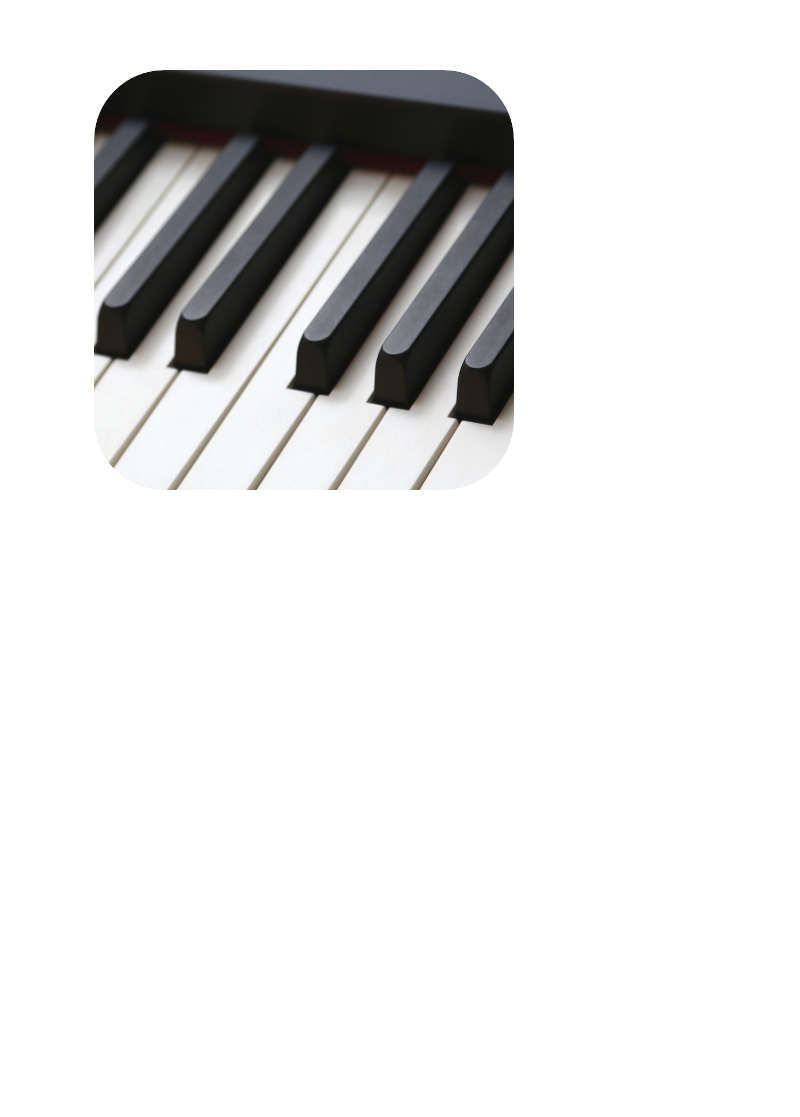
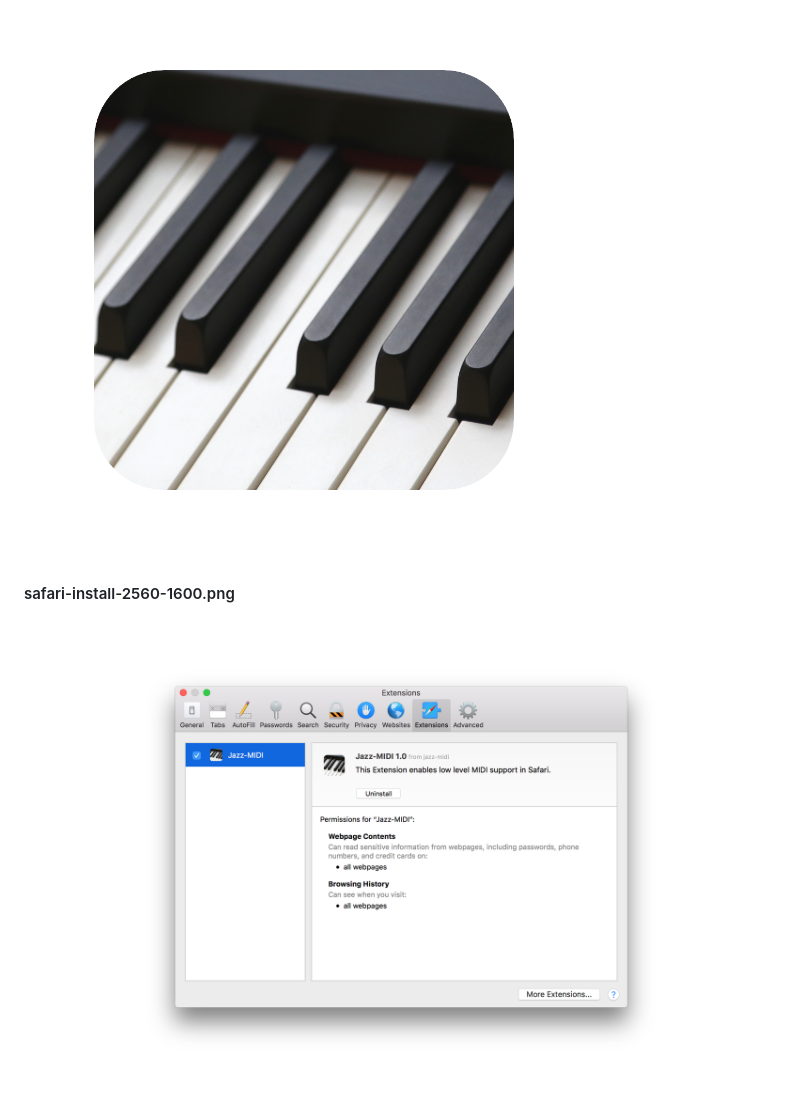
Before and after one commit to jazz-soft/jazz-midi, a Markdown page: media/README.md, the part around the change. Drawn GitHub-style; pictures changed too: media/safari-install-2560-1600.png (added); blank space fills up the shorter version.

Commit message:
Added screenshot

```diff
--- a/media/README.md
+++ b/media/README.md
@@ -32,3 +32,6 @@
 
 #### 1024.png
 ![1024x1024](1024.png)
+
+#### safari-install-2560-1600.png
+![safari-install-2560-1600](safari-install-2560-1600.png)
```
